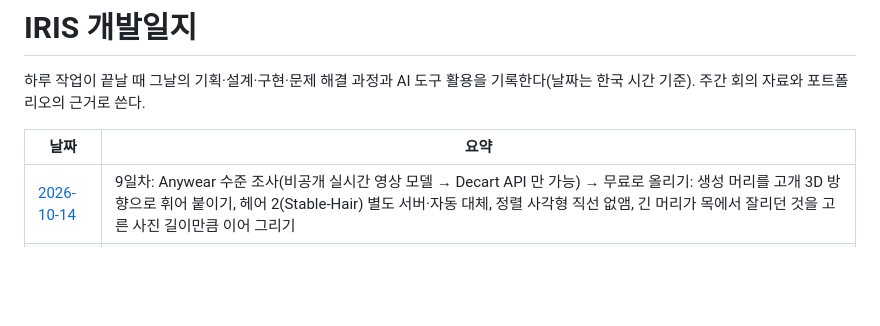
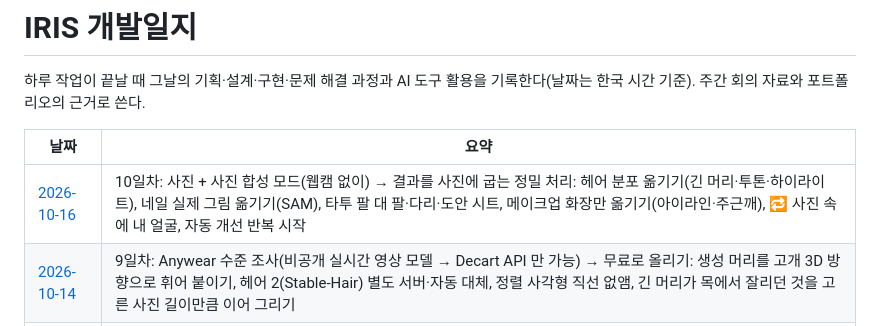
Before and after one commit to rudals906377/IRIS, a Markdown page: docs/devlog/README.md, the part around the change. Drawn GitHub-style; blank space fills up the shorter version.

Commit message:
개발일지: 2026-10-16(사진 + 사진 합성 모드, 헤어·네일·타투·메이크업 굽기, 사진 속에 내 얼굴)
Co-Authored-By: Claude Opus 5.5 <noreply@anthropic.com>
Claude-Session: https://claude.ai/code/session_0131EChKRVZ8UDSV4gMqdETe

```diff
--- a/docs/devlog/README.md
+++ b/docs/devlog/README.md
@@ -5,6 +5,7 @@
 
 | 날짜 | 요약 |
 |---|---|
+| [2026-10-16](2026-10-16.md) | 10일차: 사진 + 사진 합성 모드(웹캠 없이) → 결과를 사진에 굽는 정밀 처리: 헤어 분포 옮기기(긴 머리·투톤·하이라이트), 네일 실제 그림 옮기기(SAM), 타투 팔 대 팔·다리·도안 시트, 메이크업 화장만 옮기기(아이라인·주근깨), 🔁 사진 속에 내 얼굴, 자동 개선 반복 시작 |
 | [2026-10-14](2026-10-14.md) | 9일차: Anywear 수준 조사(비공개 실시간 영상 모델 → Decart API 만 가능) → 무료로 올리기: 생성 머리를 고개 3D 방향으로 휘어 붙이기, 헤어 2(Stable-Hair) 별도 서버·자동 대체, 정렬 사각형 직선 없앰, 긴 머리가 목에서 잘리던 것을 고른 사진 길이만큼 이어 그리기 |
 | [2026-10-12](2026-10-12.md) | 8일차: 사진처럼 더 사실적으로 — HairFastGAN(머리 모양·색)·Stable-Makeup(화장) 전용 생성 모델을 학교 GPU 용 세 번째 엔진으로(설치 스크립트·서버·얼굴 정렬 되붙이기·생성 서버·웹 연동), CPU 검증 |
 | [2026-10-11](2026-10-11.md) | 7일차: 고객 관점 화면 정리 → 품질 3차(염색 선명한 색, 되먹임 채널별 반응, 경계 떨림 프레임 섞기) → 저녁에 방향 전환: 탭·색 견본·룩·도안 메뉴를 모두 없애고 "사진 고르기 → 내 모습에 입히기" 하나로(칩·진하기·AI 분야로 재분석) |
```
Also changed, not shown: docs/devlog/2026-10-16.md (added, +51 -0 lines).
